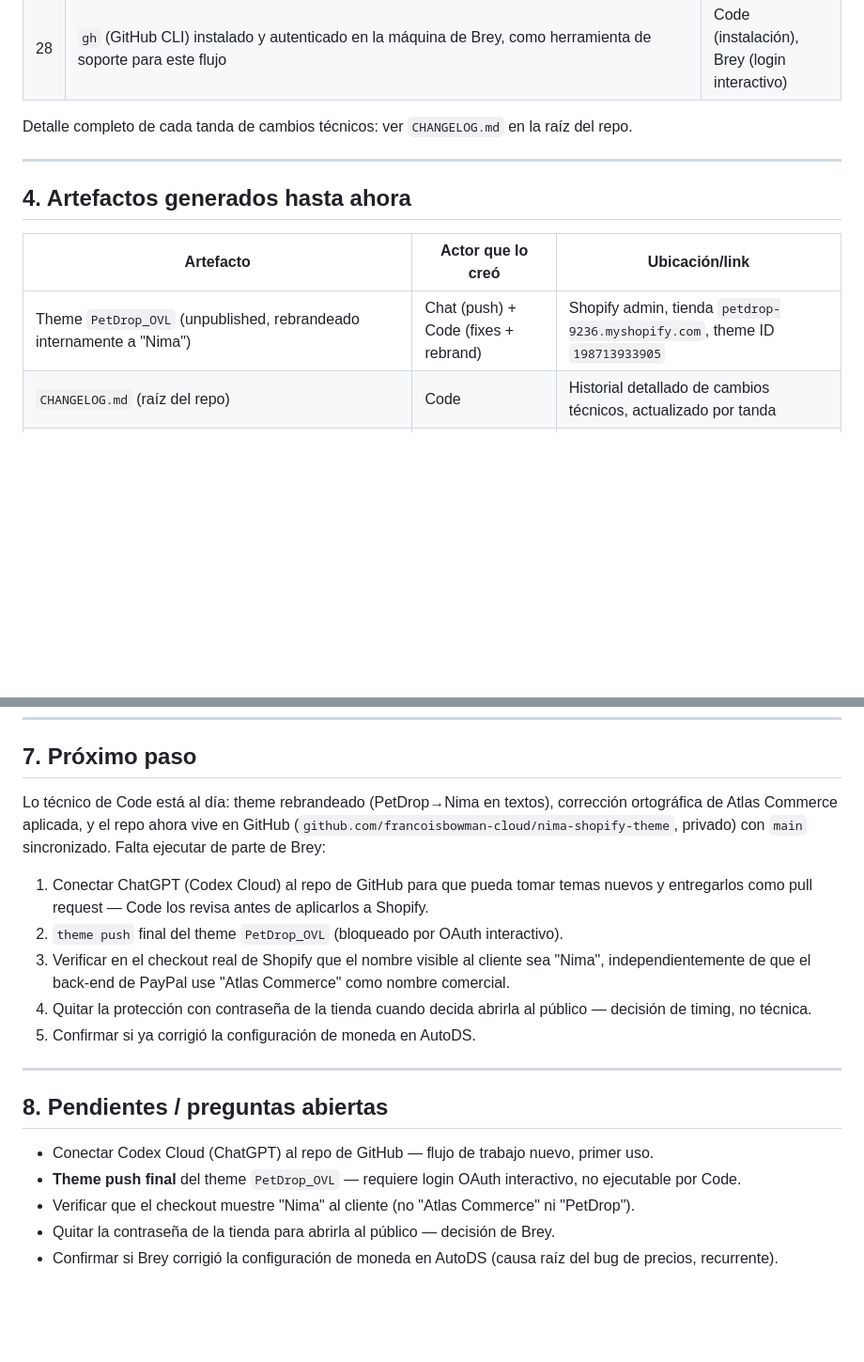
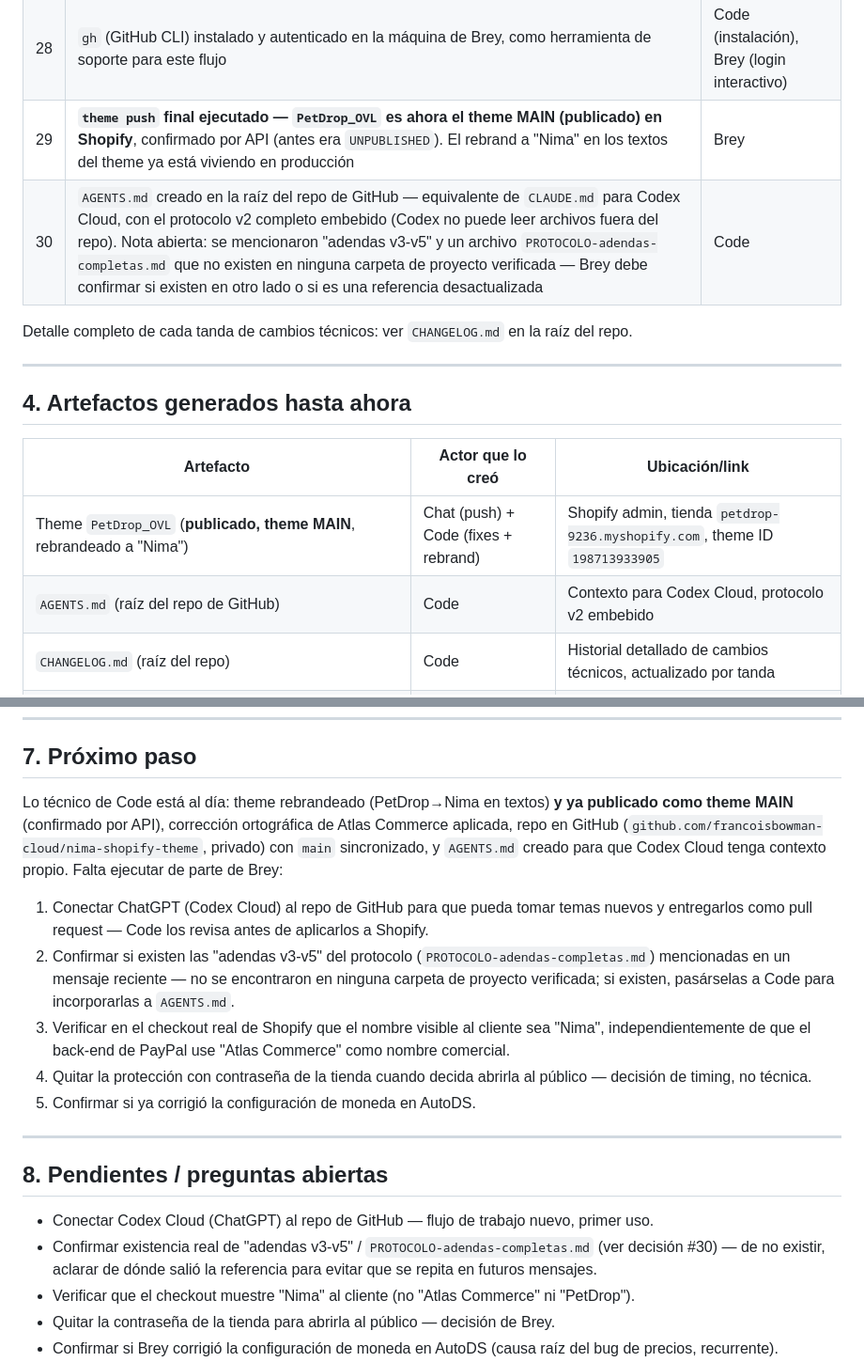
Before and after one commit to francoisbowman-cloud/nima-shopify-theme, a Markdown page: ESTADO-tienda-mascotas.md, 2 parts joined by grey strips. Shown at 94% size. Drawn GitHub-style; blank space fills up the shorter version.

```diff
--- a/ESTADO-tienda-mascotas.md
+++ b/ESTADO-tienda-mascotas.md
@@ -65,6 +65,8 @@ se asuma lo contrario:**
 | 26 | Corrección ortográfica "Atlas Comerce" → "Atlas Commerce" aplicada en los documentos vivos de este repo (`ESTADO`, `CLAUDE.md`, `CHANGELOG.md`) y a nivel sistema (`ESTADO-atlas-comerce.md` renombrado a `ESTADO-atlas-commerce.md`, referencias corregidas en `ESTADO-aromia.md` y en `PROTOCOLO-comunicacion-actores.md`, actualizado a v2). Pendiente solo el renombrado del Project de claude.ai en la UI — acción manual de Brey | Code |
 | 27 | Repo movido de local-only a GitHub: `github.com/francoisbowman-cloud/nima-shopify-theme` (privado), para habilitar que ChatGPT (vía Codex Cloud) trabaje sobre el código y entregue resultados como pull request, revisados por Code antes de aplicarlos a Shopify | Brey |
 | 28 | `gh` (GitHub CLI) instalado y autenticado en la máquina de Brey, como herramienta de soporte para este flujo | Code (instalación), Brey (login interactivo) |
+| 29 | **`theme push` final ejecutado — `PetDrop_OVL` es ahora el theme MAIN (publicado) en Shopify**, confirmado por API (antes era `UNPUBLISHED`). El rebrand a "Nima" en los textos del theme ya está viviendo en producción | Brey |
+| 30 | `AGENTS.md` creado en la raíz del repo de GitHub — equivalente de `CLAUDE.md` para Codex Cloud, con el protocolo v2 completo embebido (Codex no puede leer archivos fuera del repo). Nota abierta: se mencionaron "adendas v3-v5" y un archivo `PROTOCOLO-adendas-completas.md` que no existen en ninguna carpeta de proyecto verificada — Brey debe confirmar si existen en otro lado o si es una referencia desactualizada | Code |
 
 Detalle completo de cada tanda de cambios técnicos: ver `CHANGELOG.md` en la raíz del repo.
 
@@ -74,7 +76,8 @@ Detalle completo de cada tanda de cambios técnicos: ver `CHANGELOG.md` en la ra
 
 | Artefacto | Actor que lo creó | Ubicación/link |
 |---|---|---|
-| Theme `PetDrop_OVL` (unpublished, rebrandeado internamente a "Nima") | Chat (push) + Code (fixes + rebrand) | Shopify admin, tienda `petdrop-9236.myshopify.com`, theme ID `198713933905` |
+| Theme `PetDrop_OVL` (**publicado, theme MAIN**, rebrandeado a "Nima") | Chat (push) + Code (fixes + rebrand) | Shopify admin, tienda `petdrop-9236.myshopify.com`, theme ID `198713933905` |
+| `AGENTS.md` (raíz del repo de GitHub) | Code | Contexto para Codex Cloud, protocolo v2 embebido |
 | `CHANGELOG.md` (raíz del repo) | Code | Historial detallado de cambios técnicos, actualizado por tanda |
 | `CLAUDE.md` (raíz del repo) | Code | Memoria técnica del repo (arquitectura, convenciones, causas raíz de bugs) |
 | `07_INVESTIGACION_DECISIONES_DE_NEGOCIO.md` | Code | Repo del proyecto, `docs/` |
@@ -118,13 +121,16 @@ de la próxima importación.
 ---
 
 ## 7. Próximo paso
-Lo técnico de Code está al día: theme rebrandeado (PetDrop→Nima en textos), corrección
-ortográfica de Atlas Commerce aplicada, y el repo ahora vive en GitHub
-(`github.com/francoisbowman-cloud/nima-shopify-theme`, privado) con `main` sincronizado.
+Lo técnico de Code está al día: theme rebrandeado (PetDrop→Nima en textos) **y ya publicado
+como theme MAIN** (confirmado por API), corrección ortográfica de Atlas Commerce aplicada,
+repo en GitHub (`github.com/francoisbowman-cloud/nima-shopify-theme`, privado) con `main`
+sincronizado, y `AGENTS.md` creado para que Codex Cloud tenga contexto propio.
 Falta ejecutar de parte de Brey:
 1. Conectar ChatGPT (Codex Cloud) al repo de GitHub para que pueda tomar temas nuevos
    y entregarlos como pull request — Code los revisa antes de aplicarlos a Shopify.
-2. `theme push` final del theme `PetDrop_OVL` (bloqueado por OAuth interactivo).
+2. Confirmar si existen las "adendas v3-v5" del protocolo (`PROTOCOLO-adendas-completas.md`)
+   mencionadas en un mensaje reciente — no se encontraron en ninguna carpeta de proyecto
+   verificada; si existen, pasárselas a Code para incorporarlas a `AGENTS.md`.
 3. Verificar en el checkout real de Shopify que el nombre visible al cliente sea "Nima",
    independientemente de que el back-end de PayPal use "Atlas Commerce" como nombre comercial.
 4. Quitar la protección con contraseña de la tienda cuando decida abrirla al público
@@ -135,8 +141,9 @@ Falta ejecutar de parte de Brey:
 
 ## 8. Pendientes / preguntas abiertas
 - Conectar Codex Cloud (ChatGPT) al repo de GitHub — flujo de trabajo nuevo, primer uso.
-- **Theme push final** del theme `PetDrop_OVL` — requiere login OAuth interactivo,
-  no ejecutable por Code.
+- Confirmar existencia real de "adendas v3-v5" / `PROTOCOLO-adendas-completas.md` (ver
+  decisión #30) — de no existir, aclarar de dónde salió la referencia para evitar que se
+  repita en futuros mensajes.
 - Verificar que el checkout muestre "Nima" al cliente (no "Atlas Commerce" ni "PetDrop").
 - Quitar la contraseña de la tienda para abrirla al público — decisión de Brey.
 - Confirmar si Brey corrigió la configuración de moneda en AutoDS (causa raíz del bug
```
Also changed, not shown: AGENTS.md (added, +150 -0 lines), CHANGELOG.md (+21 -0 lines).
